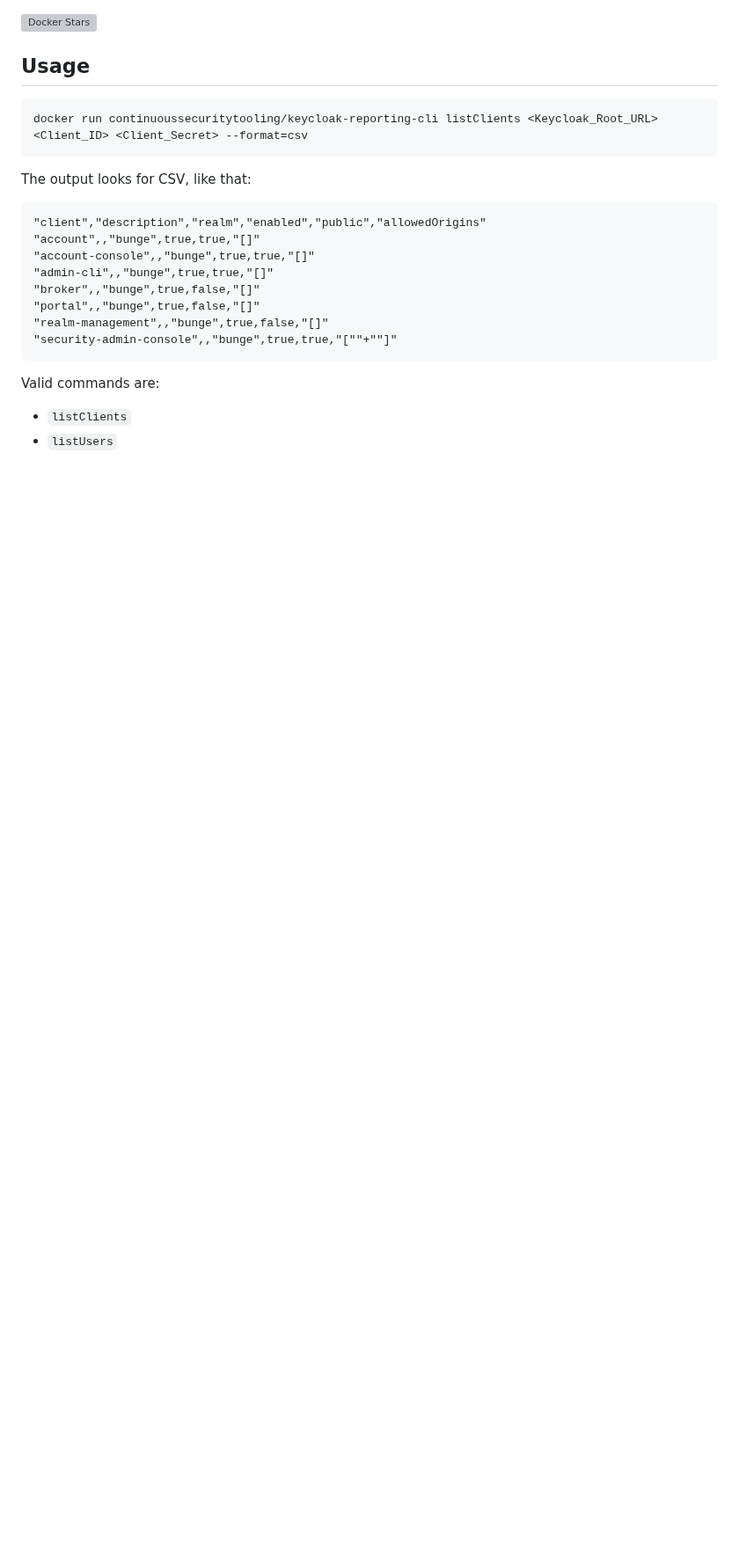
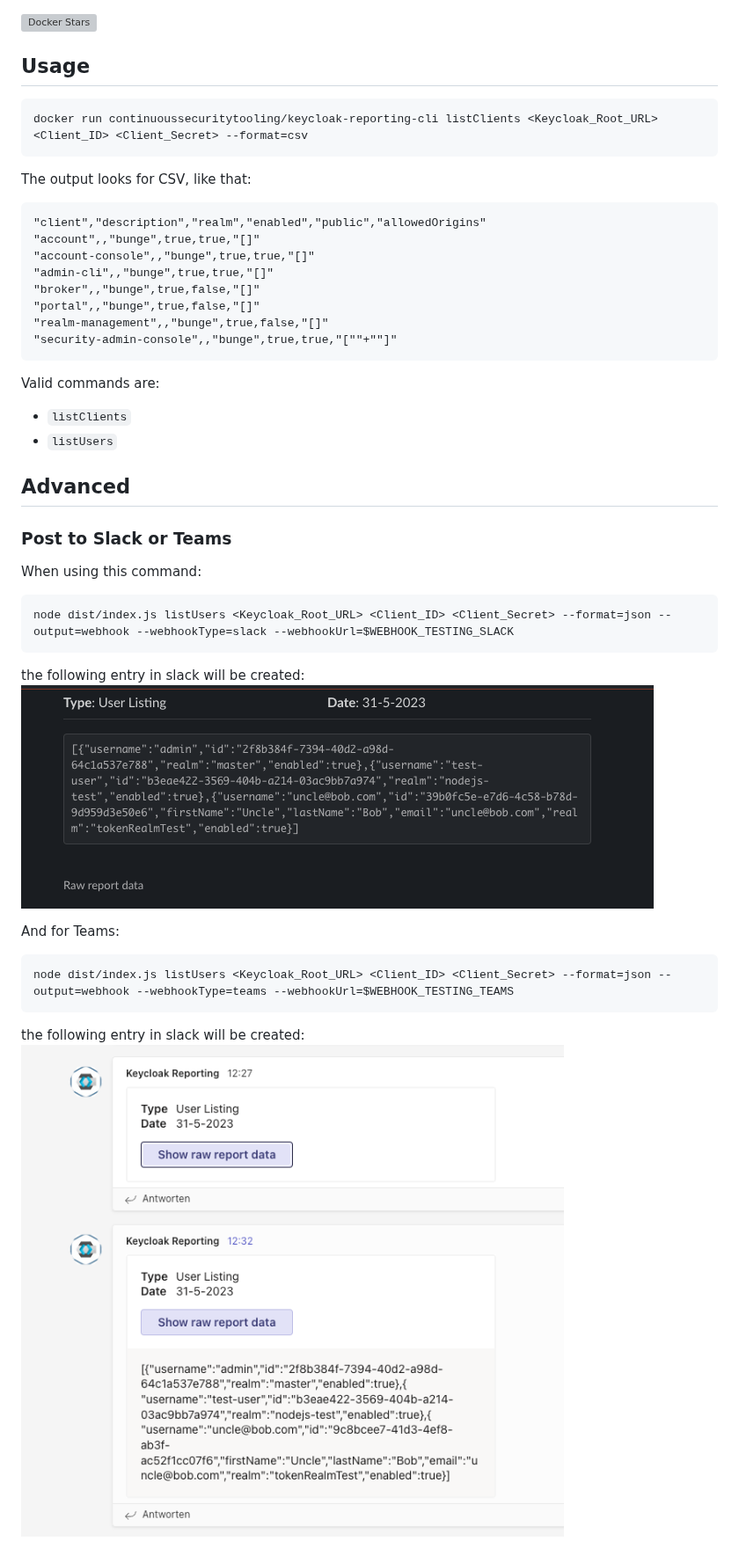
Before and after one commit to ContinuousSecurityTooling/keycloak-reporter, a Markdown page: README.md, the part around the change. Shown at 88% size. Rendered like a GitHub page; pictures changed too: .docs/webhook-slack-sample.png (added), .docs/webhook-teams-sample.png (added); blank space fills up the shorter version; grey boxes are pictures that could not be loaded.

Commit message:
feat(Webhooks): Adding Support for Teams and Slack
see #2

````diff
--- a/README.md
+++ b/README.md
@@ -23,3 +23,21 @@ The output looks for CSV, like that:
 Valid commands are:
 - `listClients`
 - `listUsers`
+
+## Advanced
+
+### Post to Slack or Teams
+
+When using this command:
+```
+node dist/index.js listUsers <Keycloak_Root_URL> <Client_ID> <Client_Secret> --format=json --output=webhook --webhookType=slack --webhookUrl=$WEBHOOK_TESTING_SLACK
+```
+the following entry in slack will be created:
+![Slack Sample](.docs/webhook-slack-sample.png)
+
+And for Teams:
+```
+node dist/index.js listUsers <Keycloak_Root_URL> <Client_ID> <Client_Secret> --format=json --output=webhook --webhookType=teams --webhookUrl=$WEBHOOK_TESTING_TEAMS
+```
+the following entry in slack will be created:
+![Team Sample](.docs/webhook-teams-sample.png)
````
Also changed, not shown: 7 other files.
